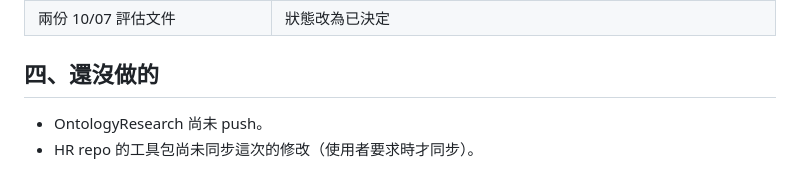
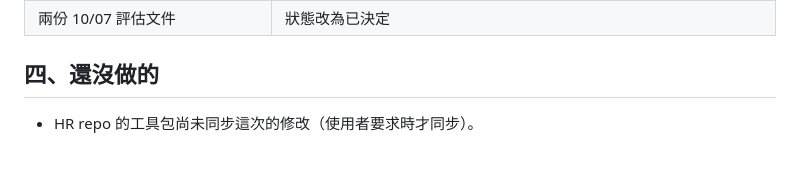
Before and after one commit to JiHungLin/OntologyDesignResearch, a Markdown page: 20261007設計方向_決議.md, the part around the change. Drawn GitHub-style.

Commit message:
10/07 設計方向決議紀錄：移除已過時的「尚未 push」
Co-Authored-By: Claude Opus 5.5 <noreply@anthropic.com>
Claude-Session: https://claude.ai/code/session_01Foa2KRwGBcEPuqumLTM47Z

```diff
--- a/20261007設計方向_決議.md
+++ b/20261007設計方向_決議.md
@@ -172,5 +172,4 @@
 
 ## 四、還沒做的
 
-- OntologyResearch 尚未 push。
 - HR repo 的工具包尚未同步這次的修改（使用者要求時才同步）。
```
